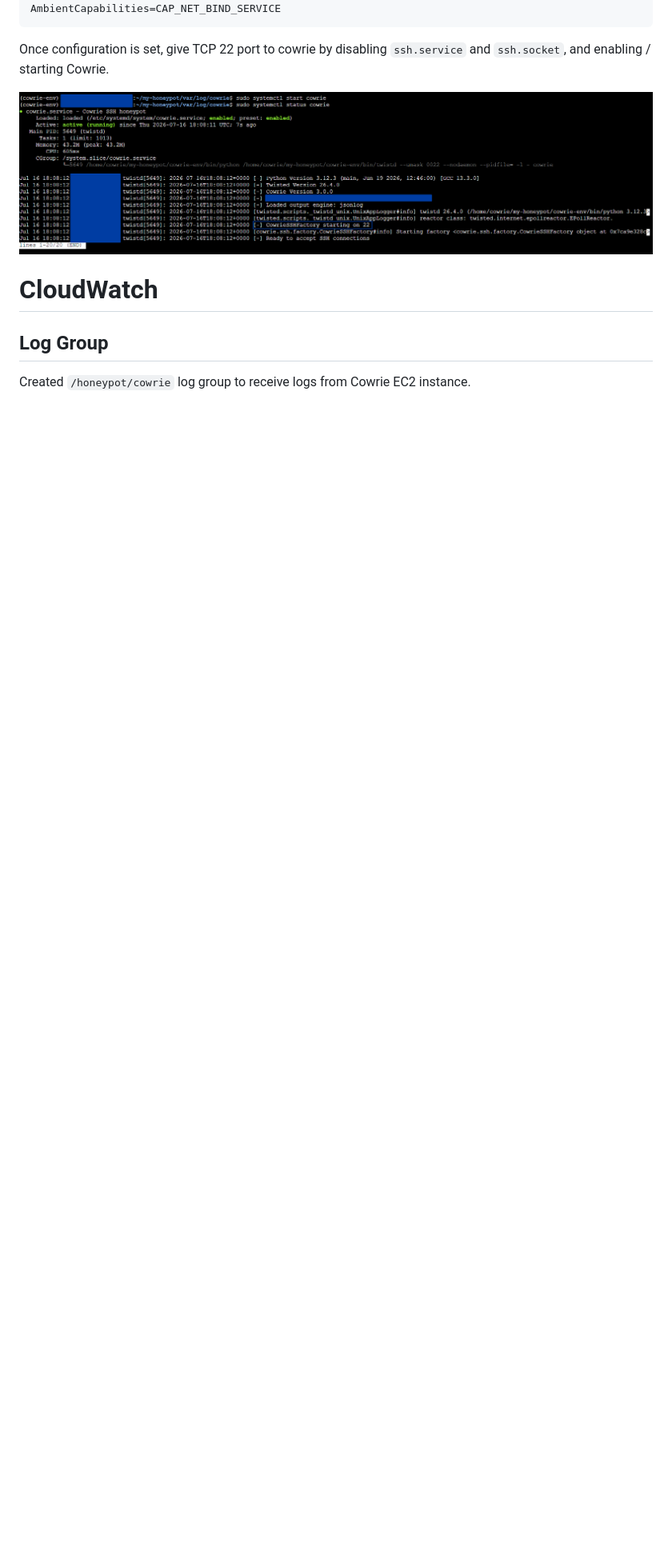
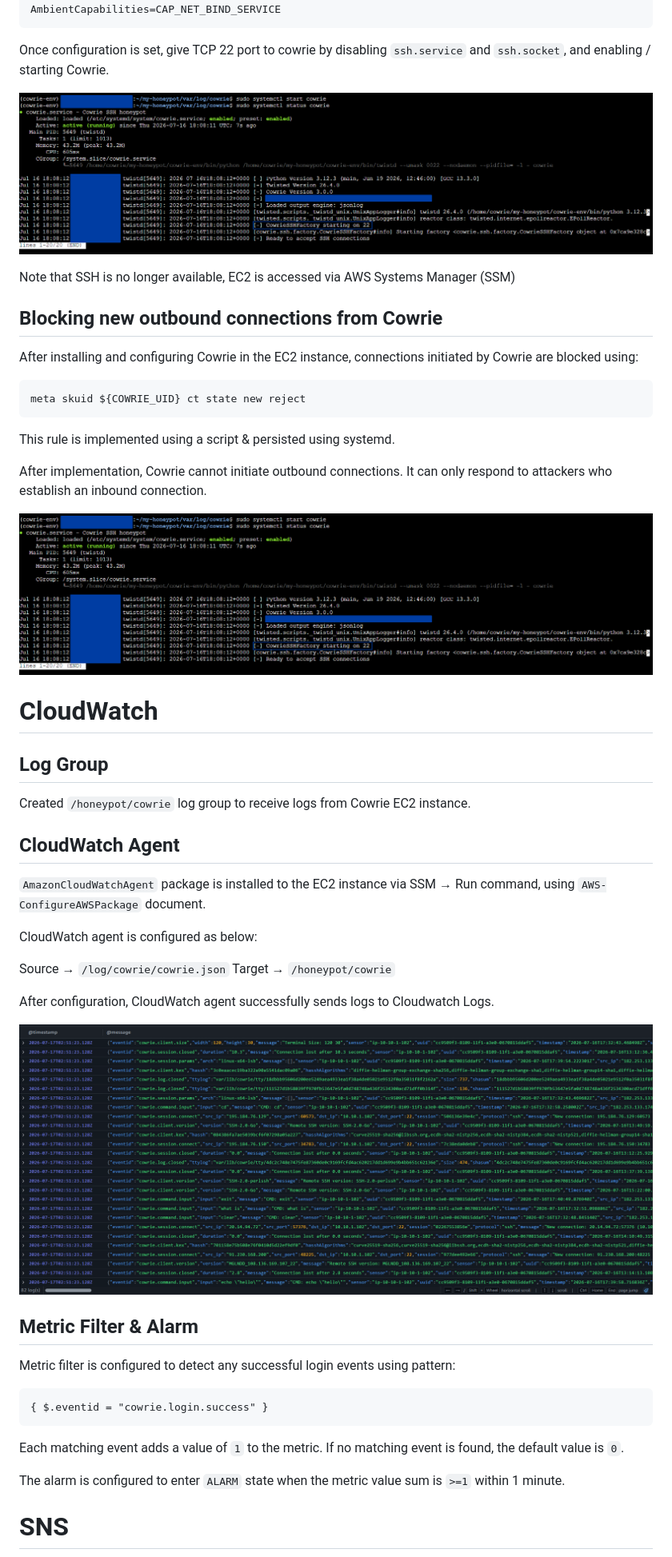
Before and after one commit to darkclode24/AWS-SIEM, a Markdown page: README.md, the part around one of its changes. Shown at 80% size. Rendered like a GitHub page; pictures changed too: images/cloudwatch-logs.png (added); blank space fills up the shorter version.

Commit message:
progress, adding lambda, sns, cloudwatch alarms

````diff
--- a/README.md
+++ b/README.md
@@ -132,7 +131,22 @@ AmbientCapabilities=CAP_NET_BIND_SERVICE
 
 Once configuration is set, give TCP 22 port to cowrie by disabling `ssh.service` and `ssh.socket`, and enabling / starting Cowrie.
 
-![Price Calculation](images/cowrie.png)
+![Cowrie](images/cowrie.png)
+
+Note that SSH is no longer available, EC2 is accessed via AWS Systems Manager (SSM)
+
+## Blocking new outbound connections from Cowrie
+
+After installing and configuring Cowrie in the EC2 instance, connections initiated by Cowrie are blocked using:
+```
+meta skuid ${COWRIE_UID} ct state new reject
+```
+This rule is implemented using a script & persisted using systemd.
+
+After implementation, Cowrie cannot initiate outbound connections. It can only respond to attackers who establish an inbound connection.
+
+![Cowrie](images/cowrie.png)
+
 
 
 # CloudWatch
@@ -140,3 +154,31 @@ Once configuration is set, give TCP 22 port to cowrie by disabling `ssh.service`
 ## Log Group
 
 Created `/honeypot/cowrie` log group to receive logs from Cowrie EC2 instance.
+
+## CloudWatch Agent
+
+`AmazonCloudWatchAgent` package is installed to the EC2 instance via SSM &rarr; Run command, using `AWS-ConfigureAWSPackage` document.
+
+CloudWatch agent is configured as below:
+
+Source &rarr; `/log/cowrie/cowrie.json`
+Target &rarr; `/honeypot/cowrie`
+
+After configuration, CloudWatch agent successfully sends logs to Cloudwatch Logs.
+
+![Cloudwatch Logs](images/cloudwatch-logs.png)
+
+## Metric Filter & Alarm
+
+Metric filter is configured to detect any successful login events using pattern:
+
+```
+{ $.eventid = "cowrie.login.success" }
+```
+
+Each matching event adds a value of `1` to the metric. If no matching event is found, the default value is `0`.
+
+The alarm is configured to enter `ALARM` state when the metric value sum is `>=1` within 1 minute.
+
+# SNS
+
````
Also changed, not shown: other parts of README.md (+16 -6 lines), images/firewall-block-success.png (added), images/test-sns.png (added), 1 other file.
